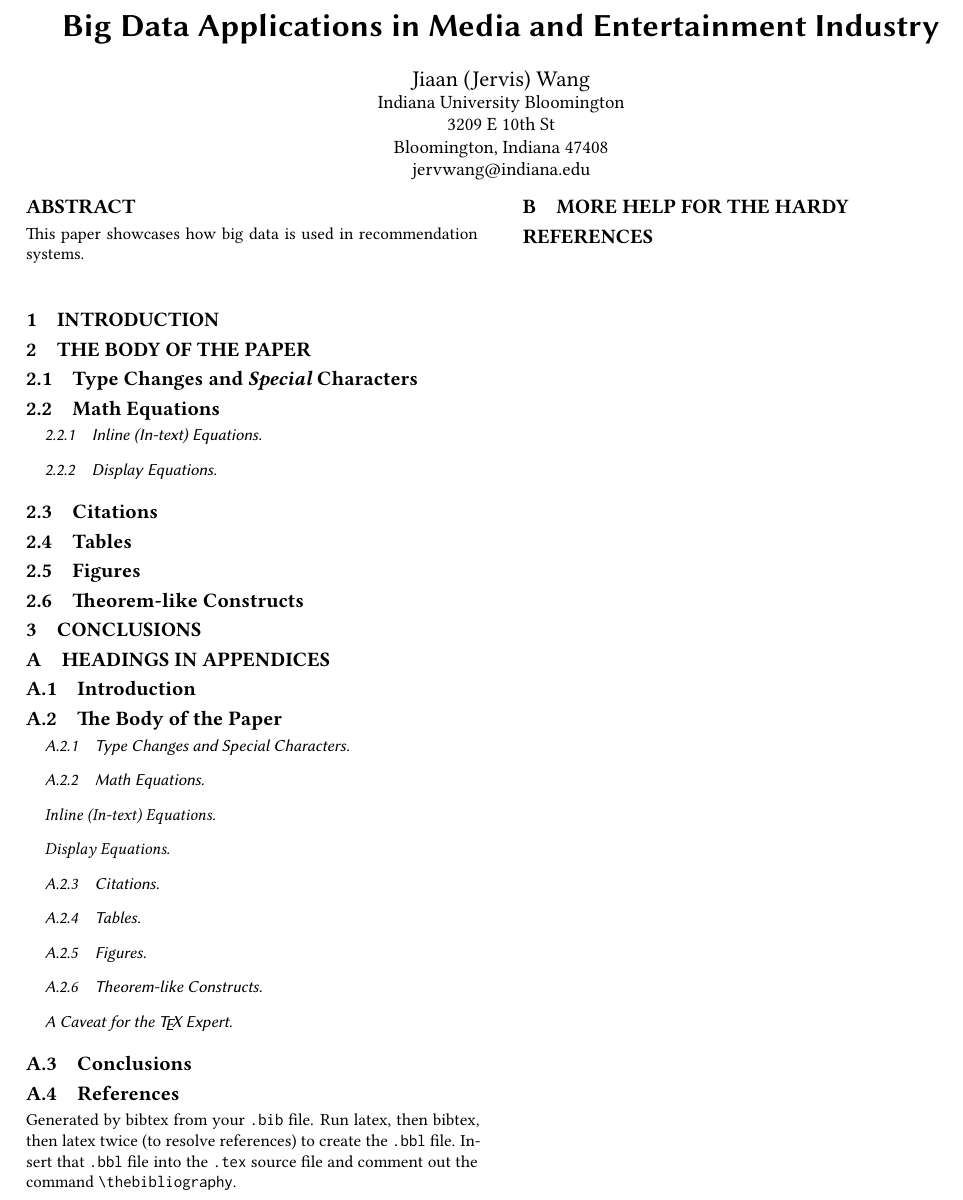
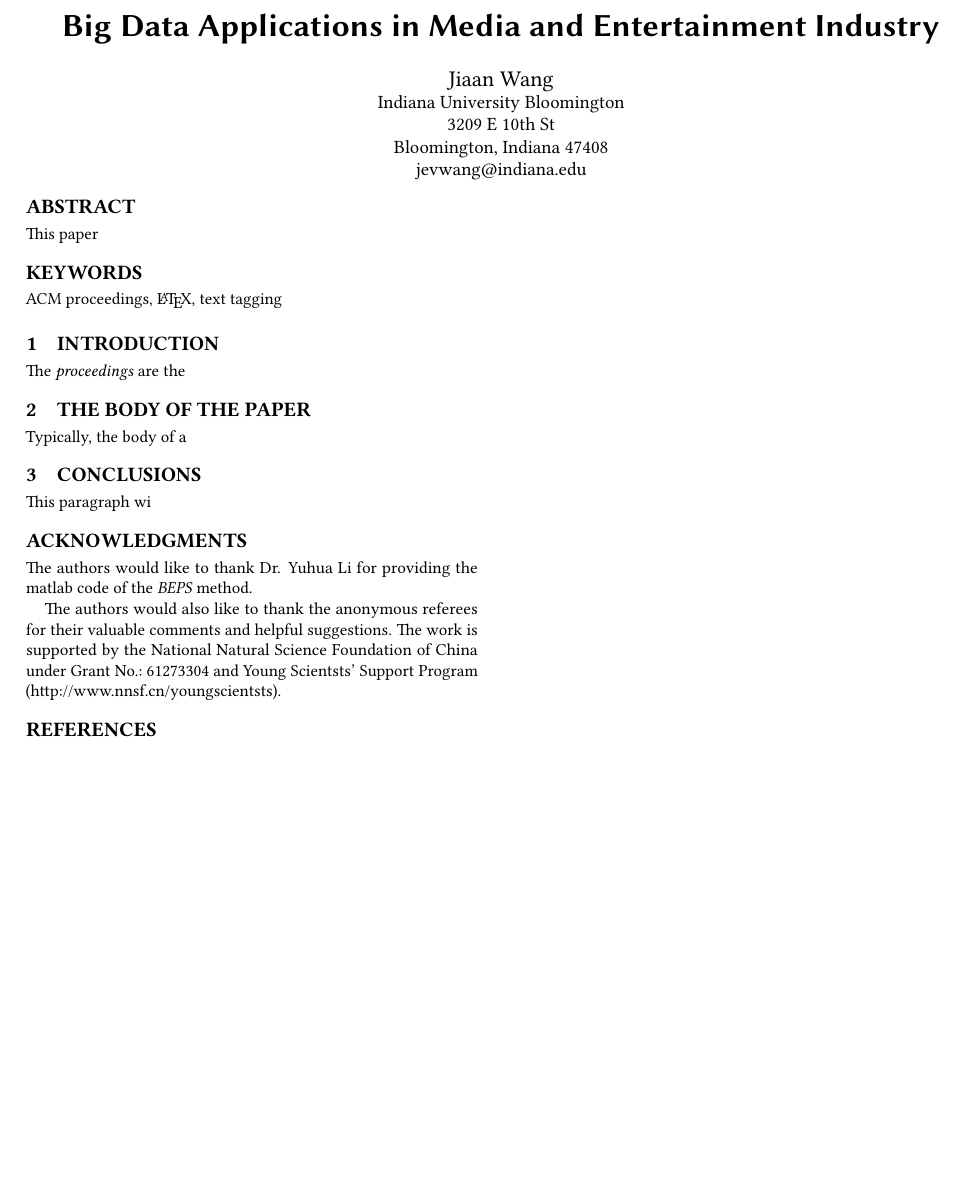
Before and after one commit to bigdata-i523/hid233, a LaTeX paper (paper1/report.tex): part of the page, cut so that both start at the same text, the shorter picture padded with empty space. Compiled offline with pdfLaTeX.

Commit message:
Update report.tex

```diff
--- a/paper1/report.tex
+++ b/paper1/report.tex
@@ -15,7 +15,7 @@
 \title{Big Data Applications in Media and Entertainment Industry}
 
 
-\author{Jiaan (Jervis) Wang}
+\author{Jiaan Wang}
 \affiliation{%
   \institution{Indiana University Bloomington}
   \streetaddress{3209 E 10th St}
@@ -23,72 +23,46 @@
   \state{Indiana}
   \postcode{47408}
 }
-\email{jervwang@indiana.edu}
+\email{jevwang@indiana.edu}
 
-% in progress, this is a copy from report.tex, changes will be made and added on a weekly basis
+
 \begin{abstract}
-This paper showcases how big data is used in recommendation systems.
+This paper
 \end{abstract}
+
+\keywords{ACM proceedings, \LaTeX, text tagging}
+
 
 \maketitle
 
 \section{Introduction}
 
-
-
+The \textit{proceedings} are the
 
 \section{The Body of The Paper}
 
-\subsection{Type Changes and {\itshape Special} Characters}
-
-\subsection{Math Equations}
-
-\subsubsection{Inline (In-text) Equations}
-
-\subsubsection{Display Equations}
-
-\subsection{Citations}
-
-\subsection{Tables}
-
-\subsection{Figures}
-
-\subsection{Theorem-like Constructs}
-
-
-
+Typically, the body of a
 
 \section{Conclusions}
 
+This paragraph wi
 
 
+\begin{acks}
 
-\appendix
+  The authors would like to thank Dr. Yuhua Li for providing the
+  matlab code of the \textit{BEPS} method.
 
-%Appendix A
-\section{Headings in Appendices}
+  The authors would also like to thank the anonymous referees for
+  their valuable comments and helpful suggestions. The work is
+  supported by the \grantsponsor{GS501100001809}{National Natural
+    Science Foundation of
+    China}{http://dx.doi.org/10.13039/501100001809} under Grant
+  No.:~\grantnum{GS501100001809}{61273304}
+  and~\grantnum[http://www.nnsf.cn/youngscientsts]{GS501100001809}{Young
+    Scientsts' Support Program}.
 
-\subsection{Introduction}
-\subsection{The Body of the Paper}
-\subsubsection{Type Changes and  Special Characters}
-\subsubsection{Math Equations}
-\paragraph{Inline (In-text) Equations}
-\paragraph{Display Equations}
-\subsubsection{Citations}
-\subsubsection{Tables}
-\subsubsection{Figures}
-\subsubsection{Theorem-like Constructs}
-\subsubsection*{A Caveat for the \TeX\ Expert}
-\subsection{Conclusions}
-\subsection{References}
-
-Generated by bibtex from your \texttt{.bib} file.  Run latex, then
-bibtex, then latex twice (to resolve references) to create the
-\texttt{.bbl} file.  Insert that \texttt{.bbl} file into the
-\texttt{.tex} source file and comment out the command
-\texttt{{\char'134}thebibliography}.
-
-\section{More Help for the Hardy}
+\end{acks}
 
 \bibliographystyle{ACM-Reference-Format}
 \bibliography{report}
```
